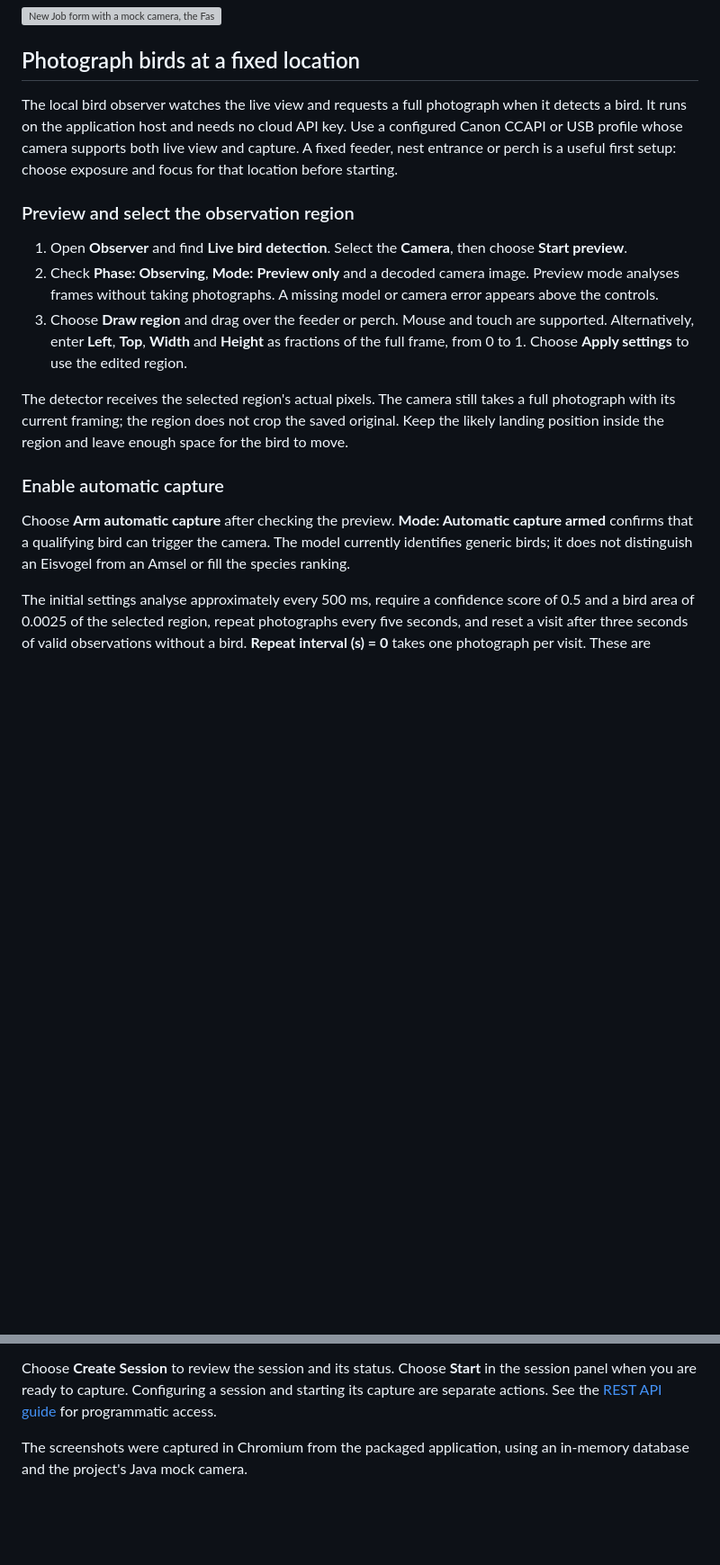
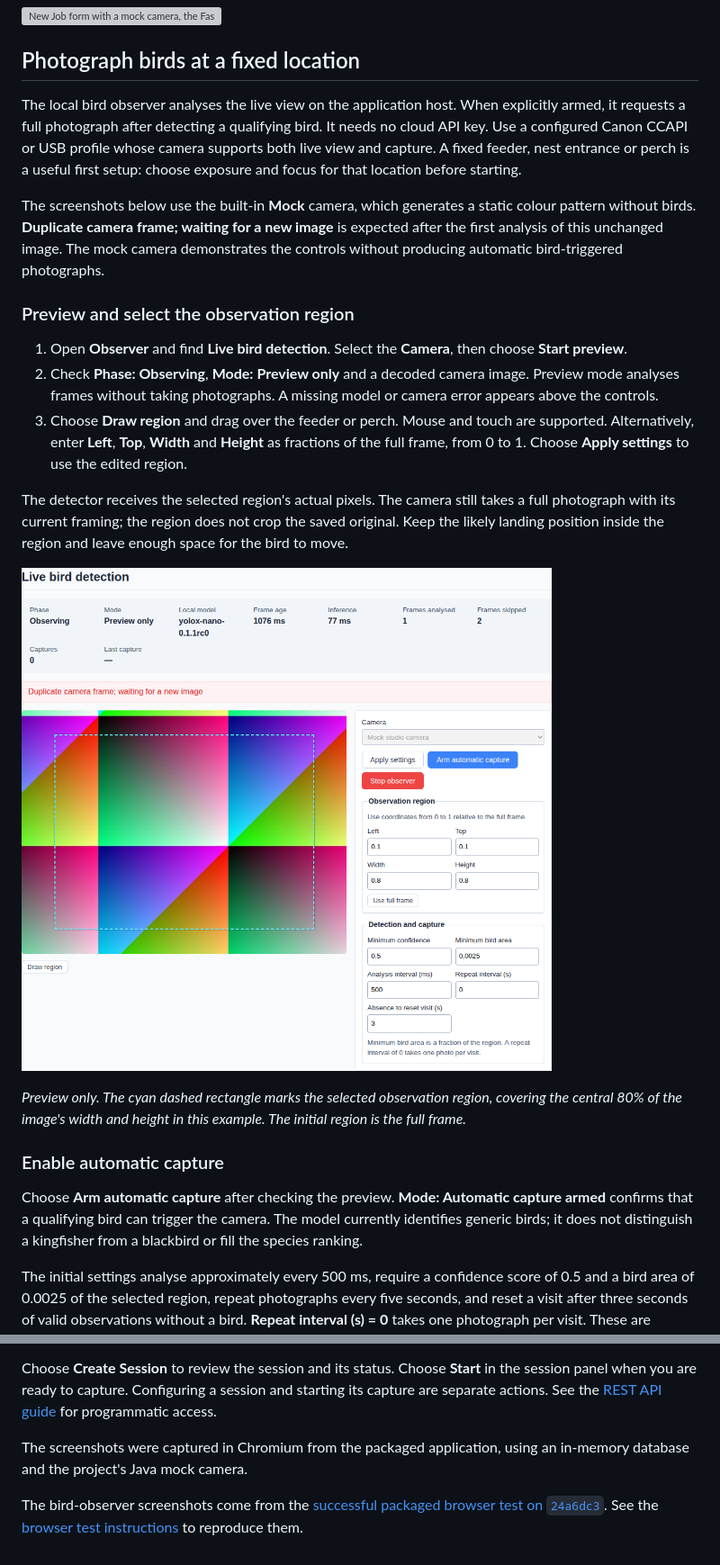
Before and after one commit to carstenartur/Photographer, a Markdown page: docs/web-interface.md, 2 parts joined by grey strips. Shown at 90% size. GitHub-like rendering; pictures changed too: docs/screenshots/bird-preview.png (added); blank space fills up the shorter version; grey boxes are pictures that could not be loaded.

```diff
--- a/docs/web-interface.md
+++ b/docs/web-interface.md
@@ -21,7 +21,9 @@ Start the application with the [quick start](quickstart.md). Open its web addres
 
 ## Photograph birds at a fixed location
 
-The local bird observer watches the live view and requests a full photograph when it detects a bird. It runs on the application host and needs no cloud API key. Use a configured Canon CCAPI or USB profile whose camera supports both live view and capture. A fixed feeder, nest entrance or perch is a useful first setup: choose exposure and focus for that location before starting.
+The local bird observer analyses the live view on the application host. When explicitly armed, it requests a full photograph after detecting a qualifying bird. It needs no cloud API key. Use a configured Canon CCAPI or USB profile whose camera supports both live view and capture. A fixed feeder, nest entrance or perch is a useful first setup: choose exposure and focus for that location before starting.
+
+The screenshots below use the built-in **Mock** camera, which generates a static colour pattern without birds. **Duplicate camera frame; waiting for a new image** is expected after the first analysis of this unchanged image. The mock camera demonstrates the controls without producing automatic bird-triggered photographs.
 
 ### Preview and select the observation region
 
@@ -31,8 +33,12 @@ The local bird observer watches the live view and requests a full photograph whe
 
 The detector receives the selected region's actual pixels. The camera still takes a full photograph with its current framing; the region does not crop the saved original. Keep the likely landing position inside the region and leave enough space for the bird to move.
 
+![Bird observer in preview-only mode with a selected region over the mock camera image and zero captures](screenshots/bird-preview.png)
+
+*Preview only. The cyan dashed rectangle marks the selected observation region, covering the central 80% of the image's width and height in this example. The initial region is the full frame.*
+
 ### Enable automatic capture
 
-Choose **Arm automatic capture** after checking the preview. **Mode: Automatic capture armed** confirms that a qualifying bird can trigger the camera. The model currently identifies generic birds; it does not distinguish an Eisvogel from an Amsel or fill the species ranking.
+Choose **Arm automatic capture** after checking the preview. **Mode: Automatic capture armed** confirms that a qualifying bird can trigger the camera. The model currently identifies generic birds; it does not distinguish a kingfisher from a blackbird or fill the species ranking.
 
 The initial settings analyse approximately every 500 ms, require a confidence score of 0.5 and a bird area of 0.0025 of the selected region, repeat photographs every five seconds, and reset a visit after three seconds of valid observations without a bird. **Repeat interval (s) = 0** takes one photograph per visit. These are adjustable starting values; the confidence is a model score and the analysis interval is not a measured shutter delay. See [all settings and frame-handling rules](developer/operations.md#local-bird-observer).
@@ -52,3 +66,5 @@ Open **HDR Timelapse**, choose **New Session** and select a **Camera Profile**.
 Choose **Create Session** to review the session and its status. Choose **Start** in the session panel when you are ready to capture. Configuring a session and starting its capture are separate actions. See the [REST API guide](api.md) for programmatic access.
 
 The screenshots were captured in Chromium from the packaged application, using an in-memory database and the project's Java mock camera.
+
+The bird-observer screenshots come from the [successful packaged browser test on `24a6dc3`](https://github.com/carstenartur/Photographer/actions/runs/44620623339). See the [browser test instructions](../frontend-web/e2e/README.md) to reproduce them.
```
Also changed, not shown: other parts of docs/web-interface.md (+9 -1 lines), docs/screenshots/bird-armed.png (added), docs/screenshots/bird-stopped.png (added).
